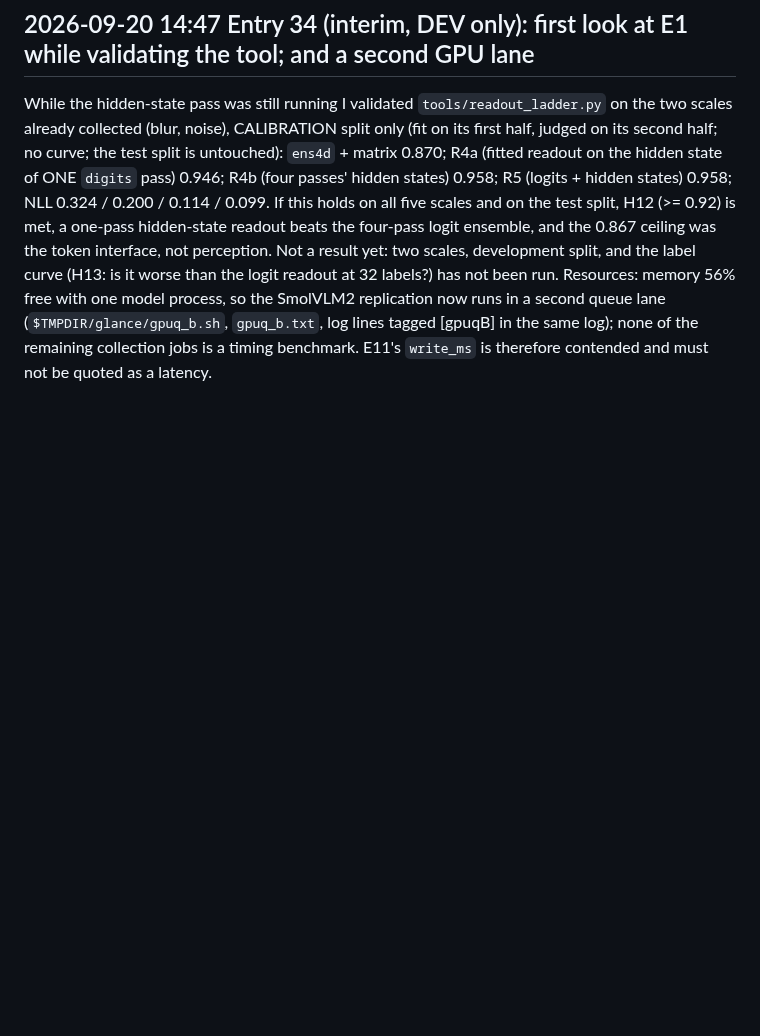
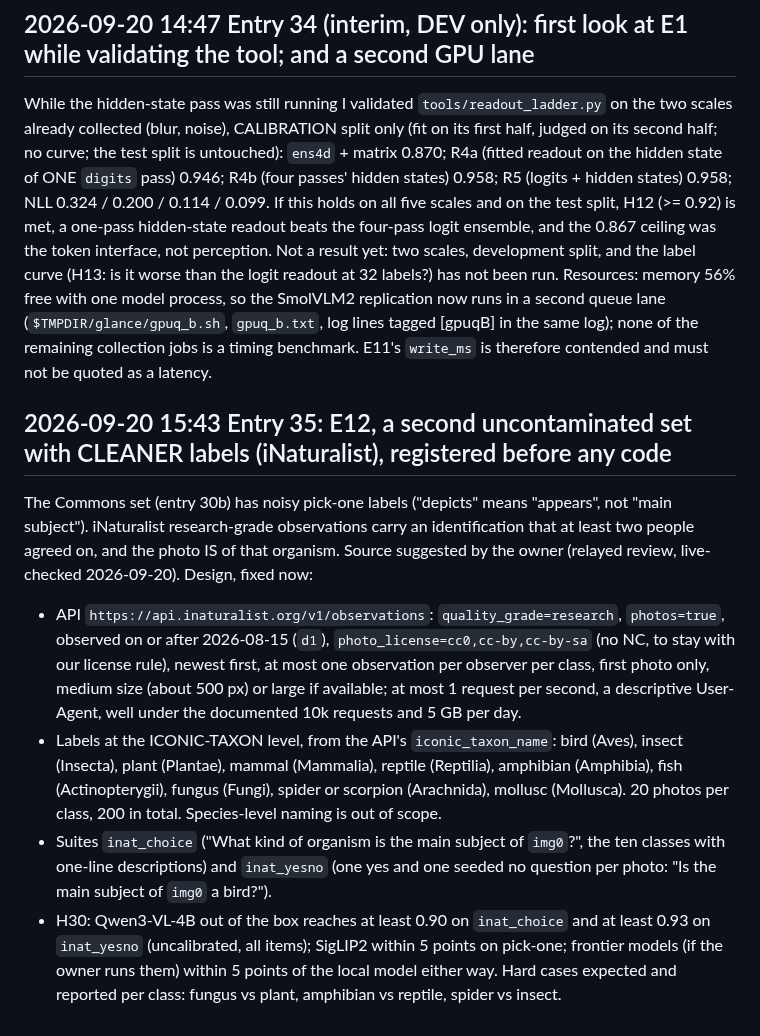
Before and after one commit to yoheinakajima/glance, a Markdown page: lab/NOTES.md, the part around the change. Rendered like a GitHub page; blank space fills up the shorter version.

Commit message:
notebook entry 35: E12 registered: iNaturalist fresh benchmark with community-verified labels
Co-Authored-By: Claude Fable 5.1 <noreply@anthropic.com>

```diff
--- a/lab/NOTES.md
+++ b/lab/NOTES.md
@@ -1170,3 +1170,22 @@ label curve (H13: is it worse than the logit readout at 32 labels?) has not been
 Resources: memory 56% free with one model process, so the SmolVLM2 replication now runs in a second queue lane
 (`$TMPDIR/glance/gpuq_b.sh`, `gpuq_b.txt`, log lines tagged [gpuqB] in the same log); none of the remaining collection
 jobs is a timing benchmark. E11's `write_ms` is therefore contended and must not be quoted as a latency.
+
+## 2026-09-20 15:43 Entry 35: E12, a second uncontaminated set with CLEANER labels (iNaturalist), registered before any code
+
+The Commons set (entry 30b) has noisy pick-one labels ("depicts" means "appears", not "main subject"). iNaturalist
+research-grade observations carry an identification that at least two people agreed on, and the photo IS of that
+organism. Source suggested by the owner (relayed review, live-checked 2026-09-20). Design, fixed now:
+- API `https://api.inaturalist.org/v1/observations`: `quality_grade=research`, `photos=true`, observed on or after
+  2026-08-15 (`d1`), `photo_license=cc0,cc-by,cc-by-sa` (no NC, to stay with our license rule), newest first, at most one
+  observation per observer per class, first photo only, medium size (about 500 px) or large if available; at most 1
+  request per second, a descriptive User-Agent, well under the documented 10k requests and 5 GB per day.
+- Labels at the ICONIC-TAXON level, from the API's `iconic_taxon_name`: bird (Aves), insect (Insecta), plant (Plantae),
+  mammal (Mammalia), reptile (Reptilia), amphibian (Amphibia), fish (Actinopterygii), fungus (Fungi), spider or scorpion
+  (Arachnida), mollusc (Mollusca). 20 photos per class, 200 in total. Species-level naming is out of scope.
+- Suites `inat_choice` ("What kind of organism is the main subject of `img0`?", the ten classes with one-line
+  descriptions) and `inat_yesno` (one yes and one seeded no question per photo: "Is the main subject of `img0` a bird?").
+- H30: Qwen3-VL-4B out of the box reaches at least 0.90 on `inat_choice` and at least 0.93 on `inat_yesno`
+  (uncalibrated, all items); SigLIP2 within 5 points on pick-one; frontier models (if the owner runs them) within 5
+  points of the local model either way. Hard cases expected and reported per class: fungus vs plant, amphibian vs reptile,
+  spider vs insect.
```
